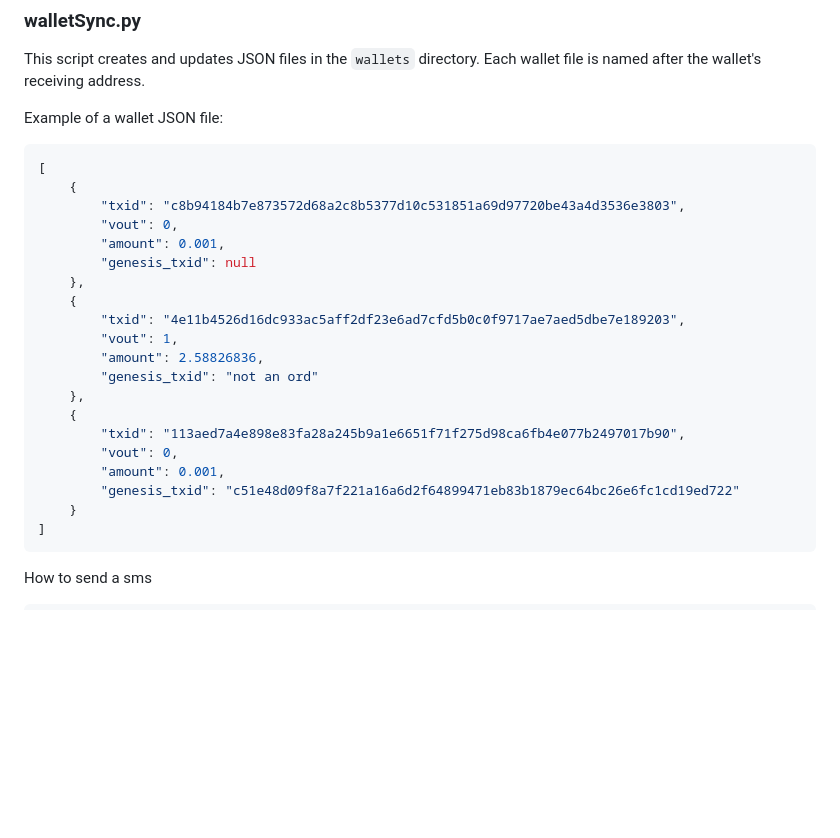
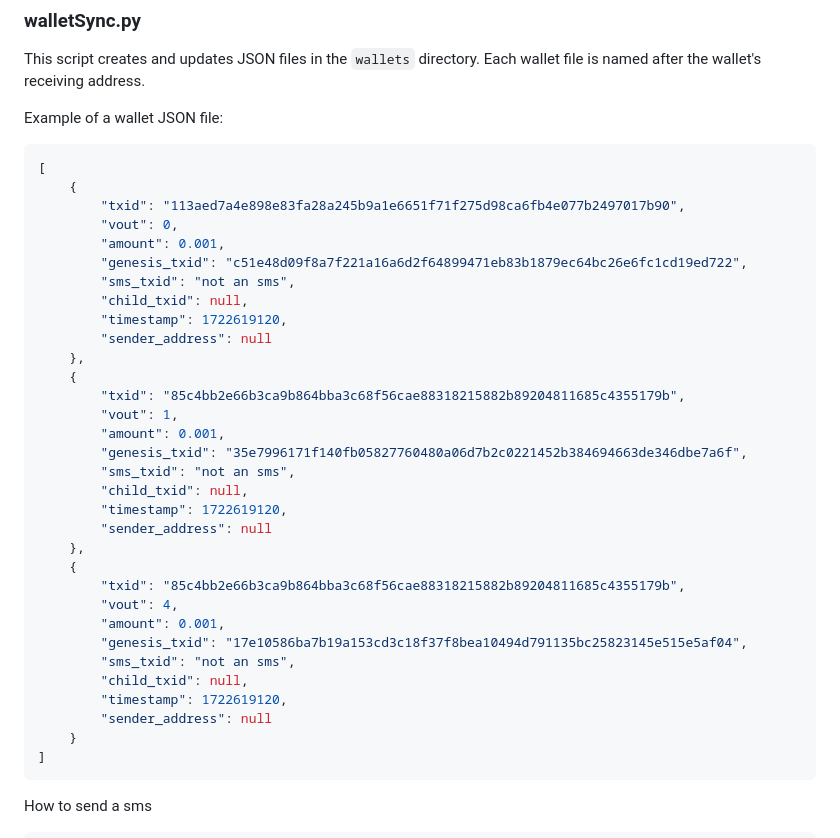
Before and after one commit to martinseeger2002/DogecoinArcade, a Markdown page: README.md, the part around the change. Rendered like a GitHub page; blank space fills up the shorter version.

````diff
--- a/README.md
+++ b/README.md
@@ -128,22 +128,34 @@ Example of a wallet JSON file:
 ```json
 [
     {
-        "txid": "c8b94184b7e873572d68a2c8b5377d10c531851a69d97720be43a4d3536e3803",
-        "vout": 0,
-        "amount": 0.001,
-        "genesis_txid": null
-    },
-    {
-        "txid": "4e11b4526d16dc933ac5aff2df23e6ad7cfd5b0c0f9717ae7aed5dbe7e189203",
-        "vout": 1,
-        "amount": 2.58826836,
-        "genesis_txid": "not an ord"
-    },
-    {
         "txid": "113aed7a4e898e83fa28a245b9a1e6651f71f275d98ca6fb4e077b2497017b90",
         "vout": 0,
         "amount": 0.001,
-        "genesis_txid": "c51e48d09f8a7f221a16a6d2f64899471eb83b1879ec64bc26e6fc1cd19ed722"
+        "genesis_txid": "c51e48d09f8a7f221a16a6d2f64899471eb83b1879ec64bc26e6fc1cd19ed722",
+        "sms_txid": "not an sms",
+        "child_txid": null,
+        "timestamp": 1722619120,
+        "sender_address": null
+    },
+    {
+        "txid": "85c4bb2e66b3ca9b864bba3c68f56cae88318215882b89204811685c4355179b",
+        "vout": 1,
+        "amount": 0.001,
+        "genesis_txid": "35e7996171f140fb05827760480a06d7b2c0221452b384694663de346dbe7a6f",
+        "sms_txid": "not an sms",
+        "child_txid": null,
+        "timestamp": 1722619120,
+        "sender_address": null
+    },
+    {
+        "txid": "85c4bb2e66b3ca9b864bba3c68f56cae88318215882b89204811685c4355179b",
+        "vout": 4,
+        "amount": 0.001,
+        "genesis_txid": "17e10586ba7b19a153cd3c18f37f8bea10494d791135bc25823145e515e5af04",
+        "sms_txid": "not an sms",
+        "child_txid": null,
+        "timestamp": 1722619120,
+        "sender_address": null
     }
 ]
 ```
````
